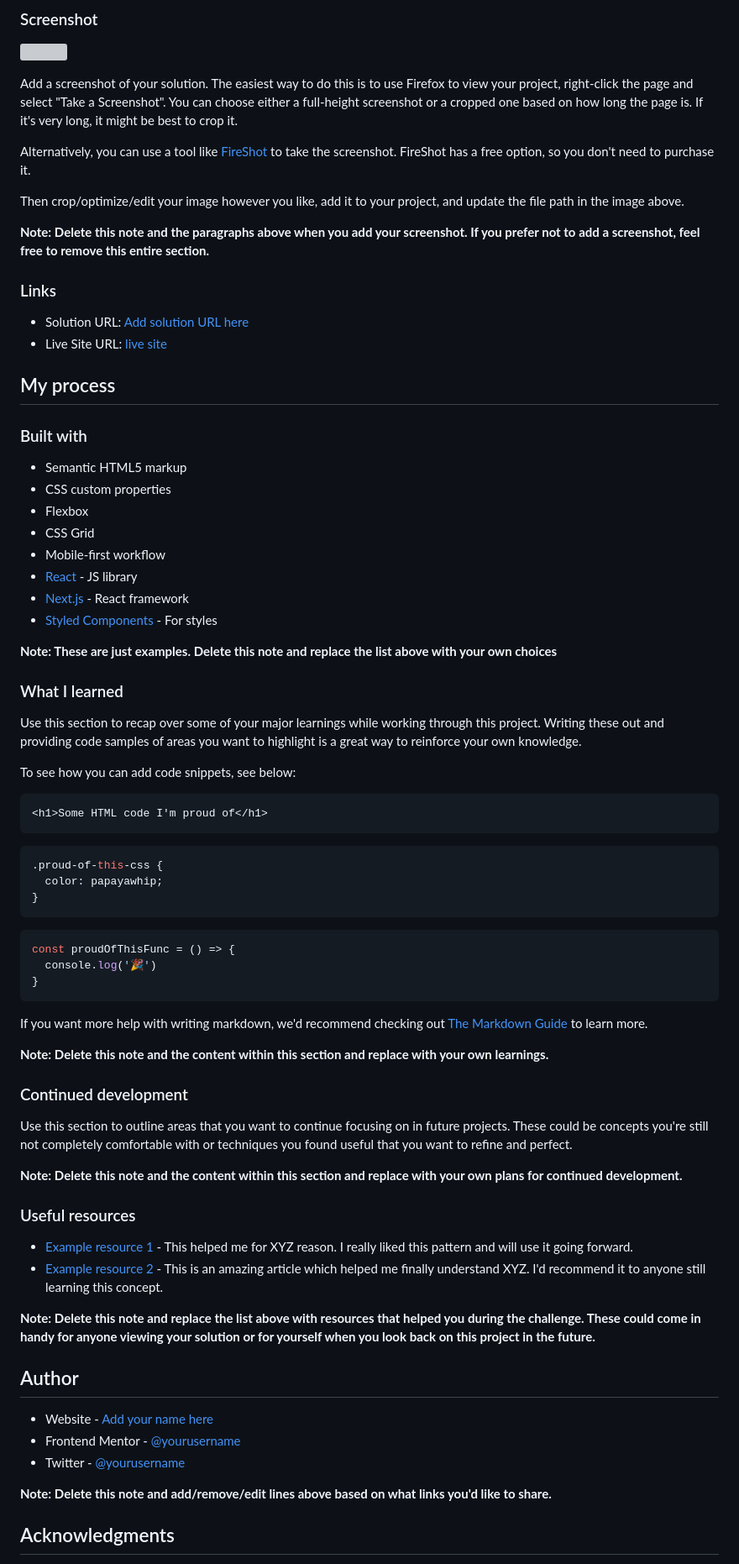
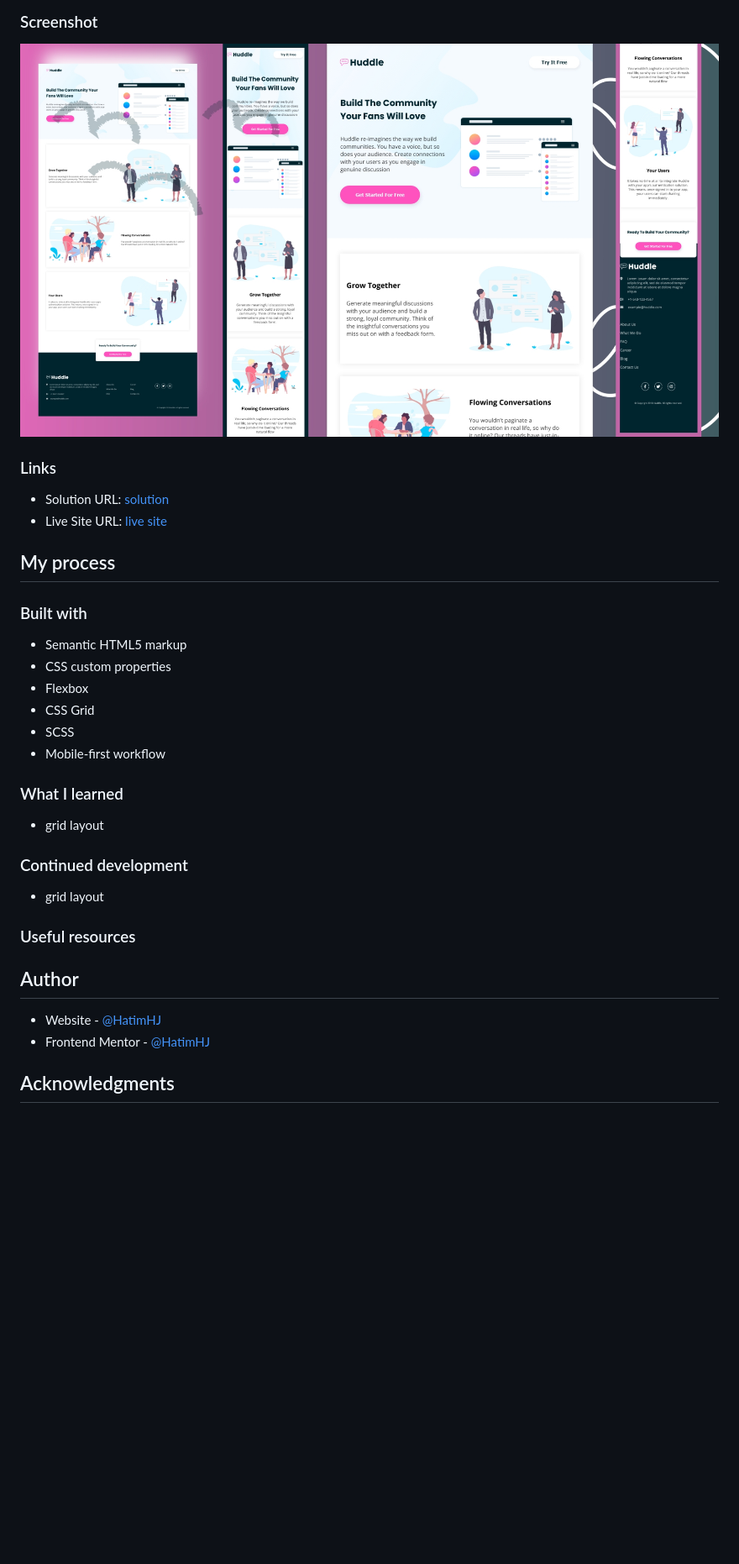
Before and after one commit to HatimHJ/Huddle-landing-page-2, a Markdown page: README.md, the part around the change printed below. Shown: that part at 84% size. Rendered like a GitHub page; pictures changed too: screenshot.jpg (added); blank space fills up the shorter version; grey boxes are pictures that could not be loaded.

````diff
--- a/README.md
+++ b/README.md
@@ -31,17 +31,9 @@ Users should be able to:
 
 ![](./screenshot.jpg)
 
-Add a screenshot of your solution. The easiest way to do this is to use Firefox to view your project, right-click the page and select "Take a Screenshot". You can choose either a full-height screenshot or a cropped one based on how long the page is. If it's very long, it might be best to crop it.
-
-Alternatively, you can use a tool like [FireShot](https://getfireshot.com/) to take the screenshot. FireShot has a free option, so you don't need to purchase it.
-
-Then crop/optimize/edit your image however you like, add it to your project, and update the file path in the image above.
-
-**Note: Delete this note and the paragraphs above when you add your screenshot. If you prefer not to add a screenshot, feel free to remove this entire section.**
-
 ### Links
 
-- Solution URL: [Add solution URL here](https://your-solution-url.com)
+- Solution URL: [solution](https://github.com/HatimHJ/Huddle-landing-page-2)
 - Live Site URL: [live site](https://hatimhj.github.io/Huddle-landing-page-2/)
 
 ## My process
@@ -52,56 +44,20 @@ Then crop/optimize/edit your image however you like, add it to your project, and
 - CSS custom properties
 - Flexbox
 - CSS Grid
+- SCSS
 - Mobile-first workflow
-- [React](https://reactjs.org/) - JS library
-- [Next.js](https://nextjs.org/) - React framework
-- [Styled Components](https://styled-components.com/) - For styles
-
-**Note: These are just examples. Delete this note and replace the list above with your own choices**
 
 ### What I learned
-
-Use this section to recap over some of your major learnings while working through this project. Writing these out and providing code samples of areas you want to highlight is a great way to reinforce your own knowledge.
-
-To see how you can add code snippets, see below:
-
-```html
-<h1>Some HTML code I'm proud of</h1>
-```
-```css
-.proud-of-this-css {
-  color: papayawhip;
-}
-```
-```js
-const proudOfThisFunc = () => {
-  console.log('🎉')
-}
-```
-
-If you want more help with writing markdown, we'd recommend checking out [The Markdown Guide](https://www.markdownguide.org/) to learn more.
-
-**Note: Delete this note and the content within this section and replace with your own learnings.**
+- grid layout
 
 ### Continued development
-
-Use this section to outline areas that you want to continue focusing on in future projects. These could be concepts you're still not completely comfortable with or techniques you found useful that you want to refine and perfect.
-
-**Note: Delete this note and the content within this section and replace with your own plans for continued development.**
+- grid layout
 
 ### Useful resources
 
-- [Example resource 1](https://www.example.com) - This helped me for XYZ reason. I really liked this pattern and will use it going forward.
-- [Example resource 2](https://www.example.com) - This is an amazing article which helped me finally understand XYZ. I'd recommend it to anyone still learning this concept.
-
-**Note: Delete this note and replace the list above with resources that helped you during the challenge. These could come in handy for anyone viewing your solution or for yourself when you look back on this project in the future.**
-
 ## Author
 
-- Website - [Add your name here](https://www.your-site.com)
-- Frontend Mentor - [@yourusername](https://www.frontendmentor.io/profile/yourusername)
-- Twitter - [@yourusername](https://www.twitter.com/yourusername)
-
-**Note: Delete this note and add/remove/edit lines above based on what links you'd like to share.**
+- Website - [@HatimHJ](https://github.com/HatimHJ)
+- Frontend Mentor - [@HatimHJ](https://www.frontendmentor.io/profile/HatimHJ)
 
 ## Acknowledgments
````
Also changed, not shown: other parts of README.md (+0 -4 lines), 4 other files.
